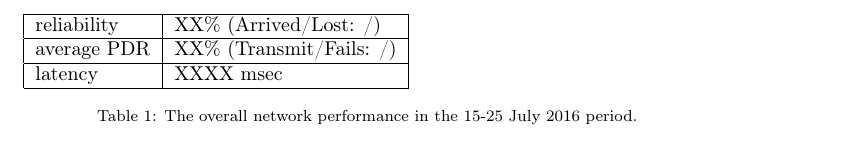
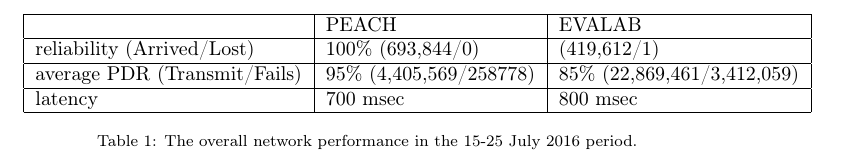
Before and after one commit to keomabrun/brun18using, a LaTeX paper (brun17comcom.tex): part of page 6 of 10, cut at the place of the change. Compiled offline with pdfLaTeX.

Commit message:
adding reliability section table

```diff
--- a/brun17comcom.tex
+++ b/brun17comcom.tex
@@ -186,11 +186,13 @@
 \lorem
 
 \begin{table}
-    \begin{tabular}{|l|l|}
+    \begin{tabular}{|l|l|l|}
         \hline
-        reliability & XX\% (Arrived/Lost:   /)\\ \hline
-        average PDR & XX\% (Transmit/Fails: /)\\ \hline
-        latency     & XXXX~msec\\
+        {}	 							& PEACH 				  & EVALAB \\
+        \hline
+        reliability (Arrived/Lost) 		& 100\% (693,844/0) 	  & (419,612/1)\\ \hline
+        average PDR (Transmit/Fails) 	& 95\% (4,405,569/258778) & 85\% (22,869,461/3,412,059)\\ \hline
+        latency     					& 700~msec 				  & 800~msec\\
         \hline
     \end{tabular}
     \caption{The overall network performance in the 15-25 July 2016 period.}
```
Also changed, not shown: brun17comcom.tex (2 more changed lines), 4 other files.
